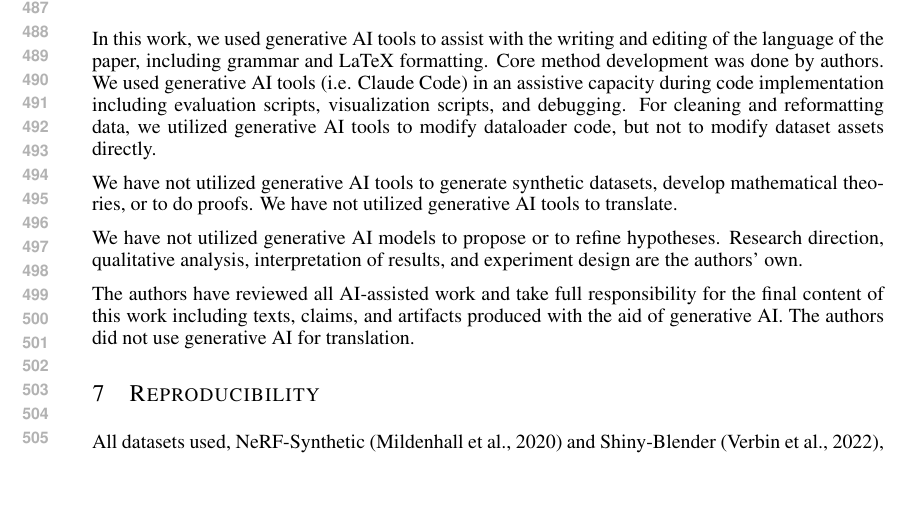
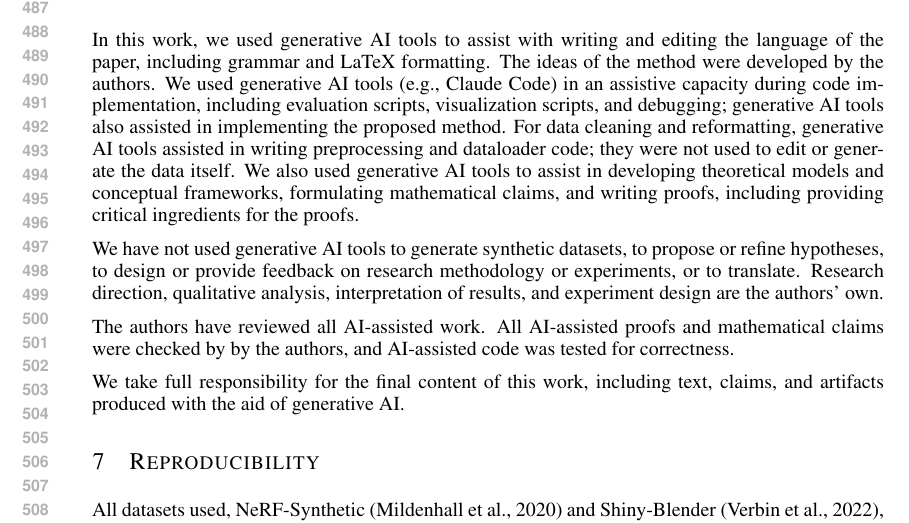
Before and after one commit to saliteta/ANB_ICLR, a LaTeX paper (main.tex, which reads secs/conclusion.tex): part of page 10 of 23, cut so that both start at the same text, the shorter picture padded with empty space. Compiled offline with pdfLaTeX.

Commit message:
Updates from Overleaf

```diff
--- a/secs/conclusion.tex
+++ b/secs/conclusion.tex
@@ -19,14 +19,13 @@ reconstructed meshes is not studied in our main experiments. Because the anchori
 
 % mandatory not included in page limit
 \section{AI Disclosure}
-In this work, we used generative AI tools to assist with the writing and editing of the language of the paper, including grammar and LaTeX formatting. Core method development was done by authors. We used generative AI tools (i.e. Claude Code) in an assistive capacity during code implementation including evaluation scripts, visualization scripts, and debugging. For cleaning and reformatting data, we utilized generative AI tools to modify dataloader code, but not to modify dataset assets directly.
+In this work, we used generative AI tools to assist with writing and editing the language of the paper, including grammar and LaTeX formatting. The ideas of the method were developed by the authors. We used generative AI tools (e.g., Claude Code) in an assistive capacity during code implementation, including evaluation scripts, visualization scripts, and debugging; generative AI tools also assisted in implementing the proposed method. For data cleaning and reformatting, generative AI tools assisted in writing preprocessing and dataloader code; they were not used to edit or generate the data itself. We also used generative AI tools to assist in developing theoretical models and conceptual frameworks, formulating mathematical claims, and writing proofs, including providing critical ingredients for the proofs.
 
-We have not utilized generative AI tools to generate synthetic datasets, develop mathematical theories, or to do proofs. We have not utilized generative AI tools to translate.
+We have not used generative AI tools to generate synthetic datasets, to propose or refine hypotheses, to design or provide feedback on research methodology or experiments, or to translate. Research direction, qualitative analysis, interpretation of results, and experiment design are the authors' own.
 
-We have not utilized generative AI models to propose or to refine hypotheses. Research direction,
-qualitative analysis, interpretation of results, and experiment design are the authors' own.
+The authors have reviewed all AI-assisted work. All AI-assisted proofs and mathematical claims were checked by by the authors, and AI-assisted code was tested for correctness.
 
-The authors have reviewed all AI-assisted work and take full responsibility for the final content of this work including texts, claims, and artifacts produced with the aid of generative AI. The authors did not use generative AI for translation.
+We take full responsibility for the final content of this work, including text, claims, and artifacts produced with the aid of generative AI.
 
 
 \section{Reproducibility}
```
